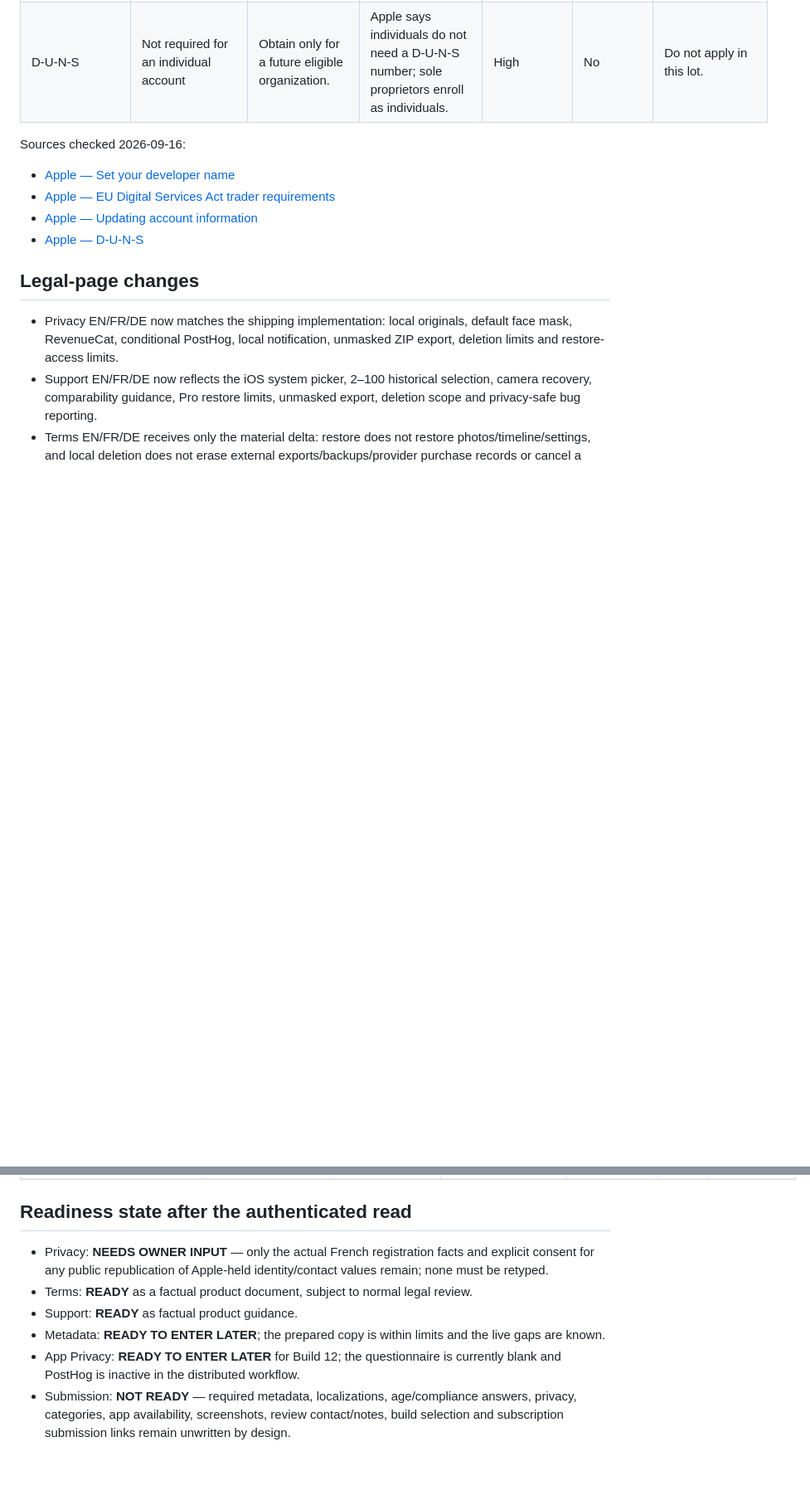
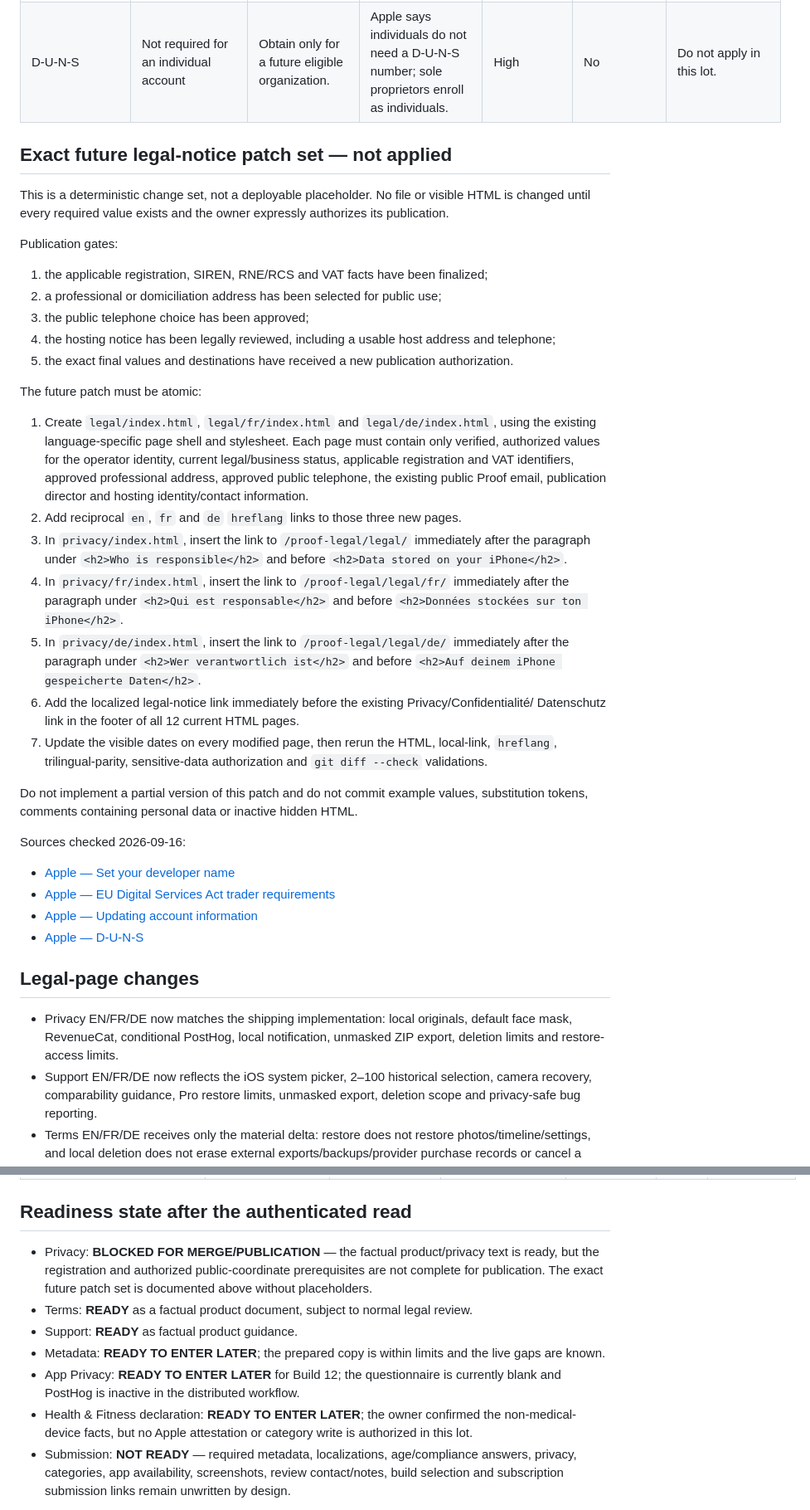
Before and after one commit to taxulas/proof-legal, a Markdown page: submission-preparation.md, 2 parts joined by grey strips. Shown at 83% size. GitHub-like rendering; blank space fills up the shorter version.

Commit message:
Record owner publication decisions

```diff
--- a/submission-preparation.md
+++ b/submission-preparation.md
@@ -102,5 +106,41 @@ Apple. The owner must not be asked to retype those Apple-held values.
 | Individual → Organization | Future scenario only | Consider only after a real eligible legal entity exists. | Apple requires organization eligibility, founder/cofounder authority, D‑U‑N‑S and supporting documents. | High | No | No conversion now. |
 | D‑U‑N‑S | Not required for an individual account | Obtain only for a future eligible organization. | Apple says individuals do not need a D‑U‑N‑S number; sole proprietors enroll as individuals. | High | No | Do not apply in this lot. |
+
+## Exact future legal-notice patch set — not applied
+
+This is a deterministic change set, not a deployable placeholder. No file or visible HTML is changed
+until every required value exists and the owner expressly authorizes its publication.
+
+Publication gates:
+
+1. the applicable registration, SIREN, RNE/RCS and VAT facts have been finalized;
+2. a professional or domiciliation address has been selected for public use;
+3. the public telephone choice has been approved;
+4. the hosting notice has been legally reviewed, including a usable host address and telephone;
+5. the exact final values and destinations have received a new publication authorization.
+
+The future patch must be atomic:
+
+1. Create `legal/index.html`, `legal/fr/index.html` and `legal/de/index.html`, using the existing
+   language-specific page shell and stylesheet. Each page must contain only verified, authorized
+   values for the operator identity, current legal/business status, applicable registration and VAT
+   identifiers, approved professional address, approved public telephone, the existing public Proof
+   email, publication director and hosting identity/contact information.
+2. Add reciprocal `en`, `fr` and `de` `hreflang` links to those three new pages.
+3. In `privacy/index.html`, insert the link to `/proof-legal/legal/` immediately after the paragraph
+   under `<h2>Who is responsible</h2>` and before `<h2>Data stored on your iPhone</h2>`.
+4. In `privacy/fr/index.html`, insert the link to `/proof-legal/legal/fr/` immediately after the
+   paragraph under `<h2>Qui est responsable</h2>` and before `<h2>Données stockées sur ton iPhone</h2>`.
+5. In `privacy/de/index.html`, insert the link to `/proof-legal/legal/de/` immediately after the
+   paragraph under `<h2>Wer verantwortlich ist</h2>` and before
+   `<h2>Auf deinem iPhone gespeicherte Daten</h2>`.
+6. Add the localized legal-notice link immediately before the existing Privacy/Confidentialité/
+   Datenschutz link in the footer of all 12 current HTML pages.
+7. Update the visible dates on every modified page, then rerun the HTML, local-link, `hreflang`,
+   trilingual-parity, sensitive-data authorization and `git diff --check` validations.
+
+Do not implement a partial version of this patch and do not commit example values, substitution
+tokens, comments containing personal data or inactive hidden HTML.
 
 Sources checked 2026-09-16:
 
@@ -402,13 +442,16 @@ commercial value. Private values are intentionally reduced to status-only eviden
 
 ## Readiness state after the authenticated read
 
-- Privacy: **NEEDS OWNER INPUT** — only the actual French registration facts and explicit consent for
-  any public republication of Apple-held identity/contact values remain; none must be retyped.
+- Privacy: **BLOCKED FOR MERGE/PUBLICATION** — the factual product/privacy text is ready, but the
+  registration and authorized public-coordinate prerequisites are not complete for publication. The
+  exact future patch set is documented above without placeholders.
 - Terms: **READY** as a factual product document, subject to normal legal review.
 - Support: **READY** as factual product guidance.
 - Metadata: **READY TO ENTER LATER**; the prepared copy is within limits and the live gaps are known.
 - App Privacy: **READY TO ENTER LATER** for Build 12; the questionnaire is currently blank and PostHog
   is inactive in the distributed workflow.
+- Health & Fitness declaration: **READY TO ENTER LATER**; the owner confirmed the non-medical-device
+  facts, but no Apple attestation or category write is authorized in this lot.
 - Submission: **NOT READY** — required metadata, localizations, age/compliance answers, privacy,
   categories, app availability, screenshots, review contact/notes, build selection and subscription
   submission links remain unwritten by design.
```
Also changed, not shown: other parts of submission-preparation.md (+17 -13 lines).
